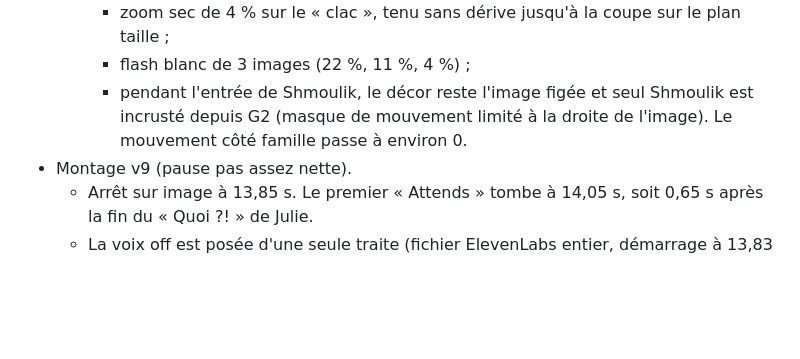
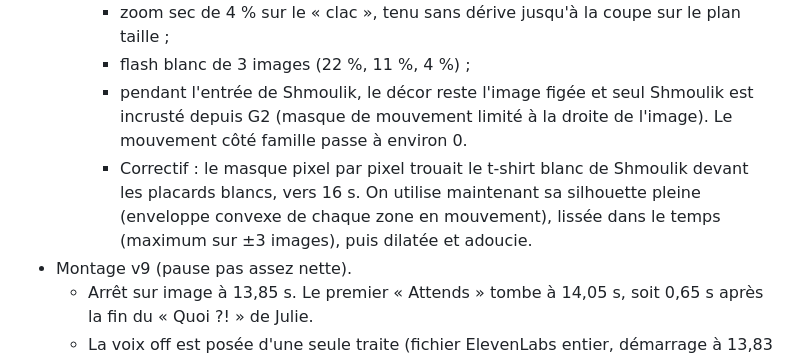
Before and after one commit to kirchssamuel-cloud/kizzo-build-complement, a Markdown page: communication/pub-kizzo/04_CASTING_ET_PROMPTS_VIDEO.md, the part around the change. Drawn GitHub-style; blank space fills up the shorter version.

Commit message:
Pub Kizzo : v10, silhouette pleine pour l'incrustation de Shmoulik (plus de trous)
Co-Authored-By: Claude Opus 5.5 <noreply@anthropic.com>
Claude-Session: https://claude.ai/code/session_018pUiaimG94LkQv8zNjwCv1

```diff
--- a/communication/pub-kizzo/04_CASTING_ET_PROMPTS_VIDEO.md
+++ b/communication/pub-kizzo/04_CASTING_ET_PROMPTS_VIDEO.md
@@ -363,6 +363,7 @@ CONTINUITY — one orange tablet, screen never visible. One wooden spoon, in Cla
     - zoom sec de 4 % sur le « clac », tenu sans dérive jusqu'à la coupe sur le plan taille ;
     - flash blanc de 3 images (22 %, 11 %, 4 %) ;
     - pendant l'entrée de Shmoulik, le décor reste l'image figée et seul Shmoulik est incrusté depuis G2 (masque de mouvement limité à la droite de l'image). Le mouvement côté famille passe à environ 0.
+    - Correctif : le masque pixel par pixel trouait le t-shirt blanc de Shmoulik devant les placards blancs, vers 16 s. On utilise maintenant sa silhouette pleine (enveloppe convexe de chaque zone en mouvement), lissée dans le temps (maximum sur ±3 images), puis dilatée et adoucie.
 - Montage v9 (pause pas assez nette).
   - Arrêt sur image à 13,85 s. Le premier « Attends » tombe à 14,05 s, soit 0,65 s après la fin du « Quoi ?! » de Julie.
   - La voix off est posée d'une seule traite (fichier ElevenLabs entier, démarrage à 13,83 s, sans aucune coupe). C'est l'image qui est calée dessus :
```
